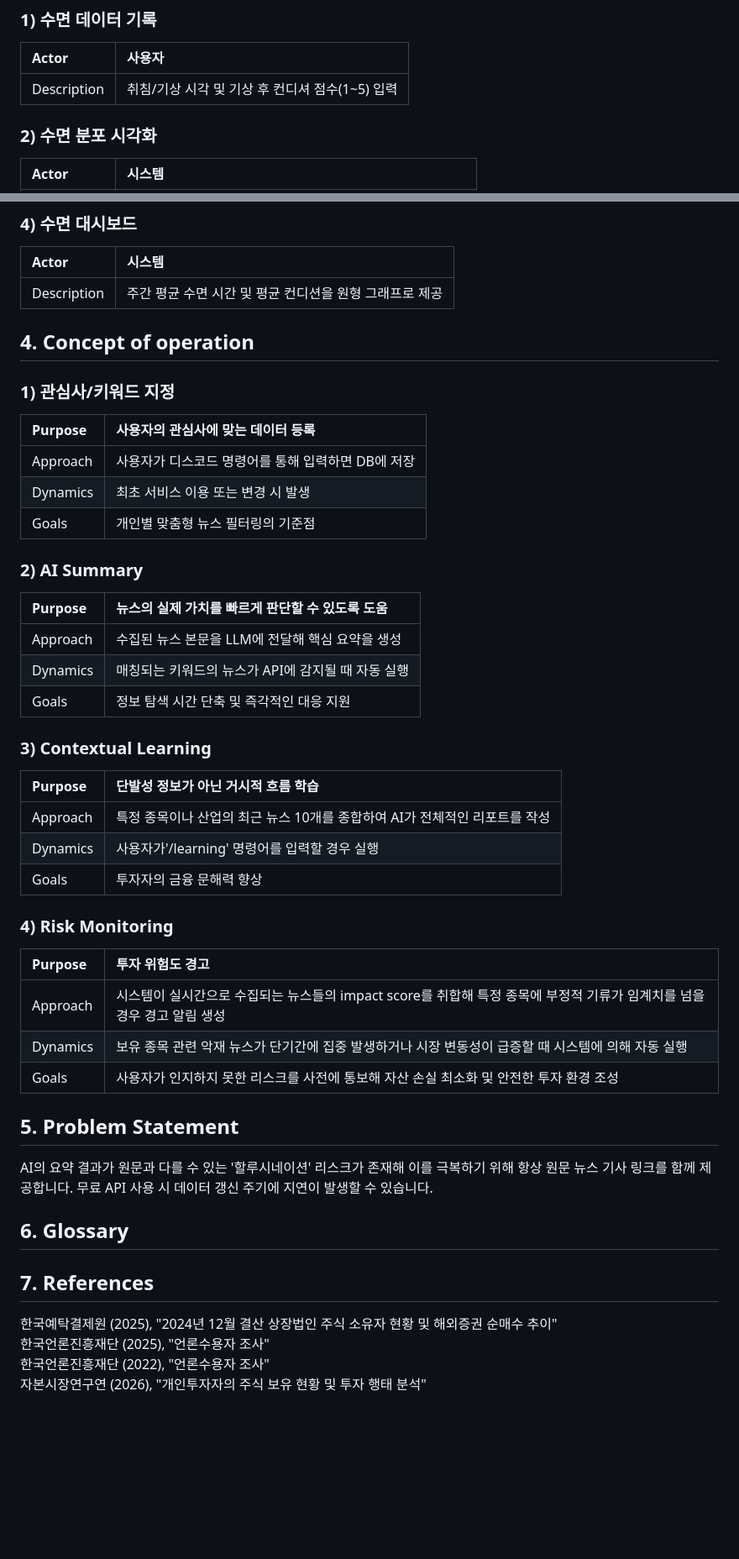
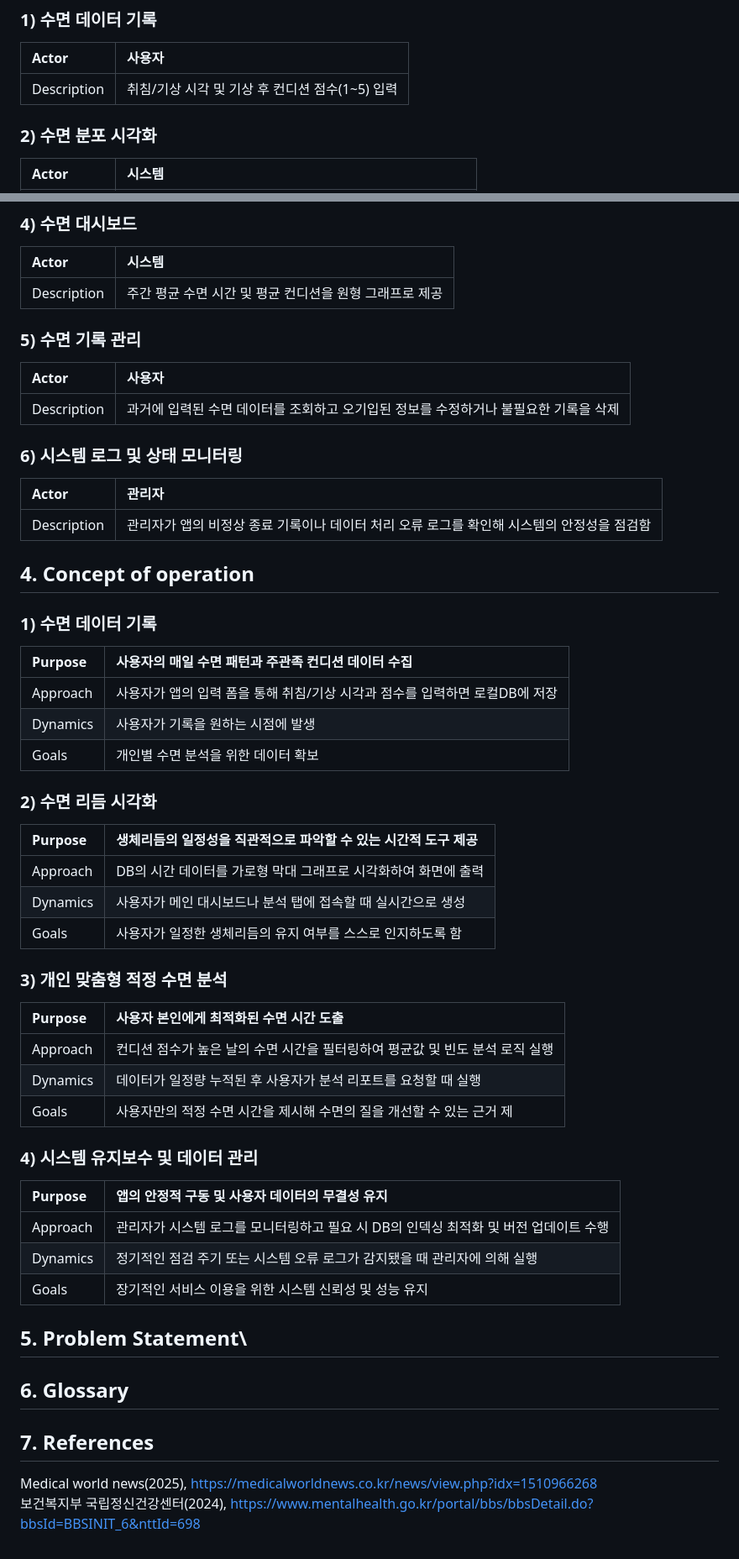
Before and after one commit to yun-15/Project_OS_2026, a Markdown page: Conceptualization_22311907_도윤성.md, 2 parts joined by grey strips. Shown at 84% size. GitHub-like rendering; blank space fills up the shorter version.

```diff
--- a/Conceptualization_22311907_도윤성.md
+++ b/Conceptualization_22311907_도윤성.md
@@ -36,7 +36,7 @@
 ### 1) 수면 데이터 기록
 | Actor | 사용자 |
 | :--- | :--- |
-| Description | 취침/기상 시각 및 기상 후 컨디셔 점수(1~5) 입력 |
+| Description | 취침/기상 시각 및 기상 후 컨디션 점수(1~5) 입력 |
 
 ### 2) 수면 분포 시각화
 | Actor | 시스템 |
@@ -53,50 +53,56 @@
 | :--- | :--- |
 | Description | 주간 평균 수면 시간 및 평균 컨디션을 원형 그래프로 제공 |
 
+### 5) 수면 기록 관리
+| Actor | 사용자 |
+| :--- | :--- |
+| Description | 과거에 입력된 수면 데이터를 조회하고 오기입된 정보를 수정하거나 불필요한 기록을 삭제 |
+
+### 6) 시스템 로그 및 상태 모니터링
+| Actor | 관리자 |
+| :--- | :--- |
+| Description | 관리자가 앱의 비정상 종료 기록이나 데이터 처리 오류 로그를 확인해 시스템의 안정성을 점검함 |
+
 
 ## 4. Concept of operation
 
-### 1) 관심사/키워드 지정
+### 1) 수면 데이터 기록
 
-| Purpose | 사용자의 관심사에 맞는 데이터 등록 |
+| Purpose | 사용자의 매일 수면 패턴과 주관족 컨디션 데이터 수집 |
 | :--- | :--- |
-| Approach | 사용자가 디스코드 명령어를 통해 입력하면 DB에 저장 |
-| Dynamics | 최초 서비스 이용 또는 변경 시 발생 |
-| Goals | 개인별 맞춤형 뉴스 필터링의 기준점 |
+| Approach | 사용자가 앱의 입력 폼을 통해 취침/기상 시각과 점수를 입력하면 로컬DB에 저장 |
+| Dynamics | 사용자가 기록을 원하는 시점에 발생 |
+| Goals | 개인별 수면 분석을 위한 데이터 확보 |
 
-### 2) AI Summary
+### 2) 수면 리듬 시각화
 
-| Purpose | 뉴스의 실제 가치를 빠르게 판단할 수 있도록 도움 |
+| Purpose | 생체리듬의 일정성을 직관적으로 파악할 수 있는 시간적 도구 제공 |
 | :--- | :--- |
-| Approach | 수집된 뉴스 본문을 LLM에 전달해 핵심 요약을 생성 |
-| Dynamics | 매칭되는 키워드의 뉴스가 API에 감지될 때 자동 실행 |
-| Goals | 정보 탐색 시간 단축 및 즉각적인 대응 지원 |
+| Approach | DB의 시간 데이터를 가로형 막대 그래프로 시각화하여 화면에 출력 |
+| Dynamics | 사용자가 메인 대시보드나 분석 탭에 접속할 때 실시간으로 생성 |
+| Goals | 사용자가 일정한 생체리듬의 유지 여부를 스스로 인지하도록 함 |
 
-### 3) Contextual Learning
+### 3) 개인 맞춤형 적정 수면 분석
 
-| Purpose | 단발성 정보가 아닌 거시적 흐름 학습 |
+| Purpose | 사용자 본인에게 최적화된 수면 시간 도출 |
 | :--- | :--- |
-| Approach | 특정 종목이나 산업의 최근 뉴스 10개를 종합하여 AI가 전체적인 리포트를 작성 |
-| Dynamics | 사용자가'/learning' 명령어를 입력할 경우 실행 |
-| Goals | 투자자의 금융 문해력 향상 |
+| Approach | 컨디션 점수가 높은 날의 수면 시간을 필터링하여 평균값 및 빈도 분석 로직 실행 |
+| Dynamics | 데이터가 일정량 누적된 후 사용자가 분석 리포트를 요청할 때 실행 |
+| Goals | 사용자만의 적정 수면 시간을 제시해 수면의 질을 개선할 수 있는 근거 제 |
 
-### 4) Risk Monitoring
+### 4) 시스템 유지보수 및 데이터 관리
 
-| Purpose | 투자 위험도 경고 |
+| Purpose | 앱의 안정적 구동 및 사용자 데이터의 무결성 유지 |
 | :--- | :--- |
-| Approach | 시스템이 실시간으로 수집되는 뉴스들의 impact score를 취합해 특정 종목에 부정적 기류가 임계치를 넘을 경우 경고 알림 생성 |
-| Dynamics | 보유 종목 관련 악재 뉴스가 단기간에 집중 발생하거나 시장 변동성이 급증할 때 시스템에 의해 자동 실행 |
-| Goals | 사용자가 인지하지 못한 리스크를 사전에 통보해 자산 손실 최소화 및 안전한 투자 환경 조성 |
+| Approach | 관리자가 시스템 로그를 모니터링하고 필요 시 DB의 인덱싱 최적화 및 버전 업데이트 수행 |
+| Dynamics | 정기적인 점검 주기 또는 시스템 오류 로그가 감지됐을 때 관리자에 의해 실행 |
+| Goals | 장기적인 서비스 이용을 위한 시스템 신뢰성 및 성능 유지 |
 
 
-## 5. Problem Statement
-AI의 요약 결과가 원문과 다를 수 있는 '할루시네이션' 리스크가 존재해 이를 극복하기 위해 항상 원문 뉴스 기사 링크를 함께 제공합니다. 무료 API 사용 시 데이터 갱신 주기에 지연이 발생할 수 있습니다.
-
+## 5. Problem Statement\
 
 ## 6. Glossary
 
 ## 7. References
-한국예탁결제원 (2025), "2024년 12월 결산 상장법인 주식 소유자 현황 및 해외증권 순매수 추이"\
-한국언론진흥재단 (2025), "언론수용자 조사" \
-한국언론진흥재단 (2022), "언론수용자 조사" \
-자본시장연구연 (2026), "개인투자자의 주식 보유 현황 및 투자 행태 분석"
+Medical world news(2025), https://medicalworldnews.co.kr/news/view.php?idx=1510966268 \
+보건복지부 국립정신건강센터(2024), https://www.mentalhealth.go.kr/portal/bbs/bbsDetail.do?bbsId=BBSINIT_6&nttId=698
```
Also changed, not shown: other parts of Conceptualization_22311907_도윤성.md (+1 -1 lines).
